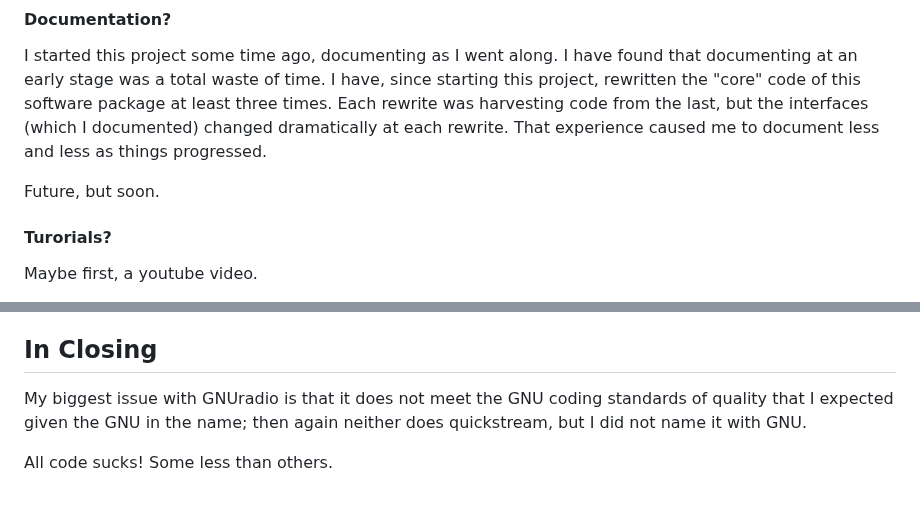
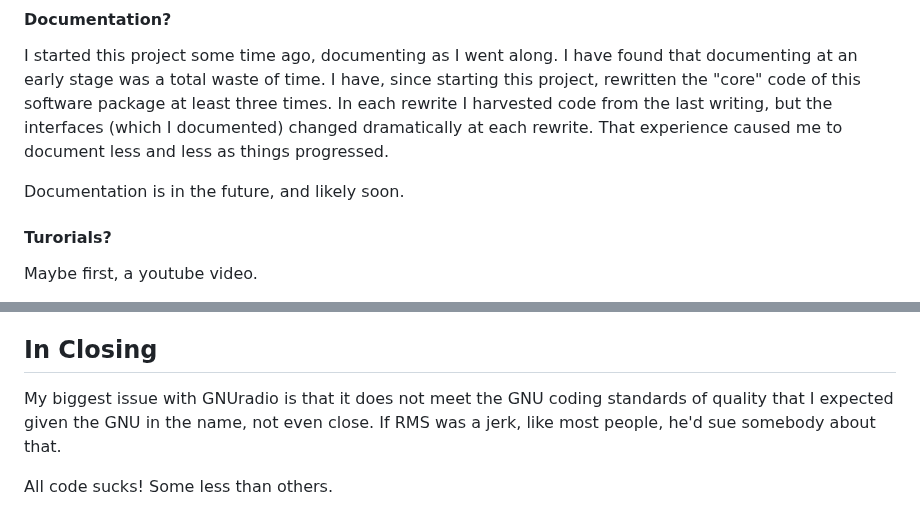
Before and after one commit to lanceman2/quickstream, a Markdown page: README.md, 2 parts joined by grey strips. Drawn GitHub-style.

```diff
--- a/README.md
+++ b/README.md
@@ -296,12 +296,12 @@ Future.
 I started this project some time ago, documenting as I went along.  I have
 found that documenting at an early stage was a total waste of time.  I
 have, since starting this project, rewritten the "core" code of this
-software package at least three times.  Each rewrite was harvesting code
-from the last, but the interfaces (which I documented) changed
+software package at least three times.  In each rewrite I harvested code
+from the last writing, but the interfaces (which I documented) changed
 dramatically at each rewrite.  That experience caused me to document less
 and less as things progressed.
 
-Future, but soon.
+Documentation is in the future, and likely soon.
 
 
 #### Turorials?
@@ -383,7 +383,8 @@ Crap-loads.
 ## In Closing
 
 My biggest issue with GNUradio is that it does not meet the GNU coding
-standards of quality that I expected given the GNU in the name; then again
-neither does quickstream, but I did not name it with GNU.
+standards of quality that I expected given the GNU in the name, not even
+close.  If RMS was a jerk, like most people, he'd sue somebody about
+that.
 
 All code sucks!  Some less than others.
```
